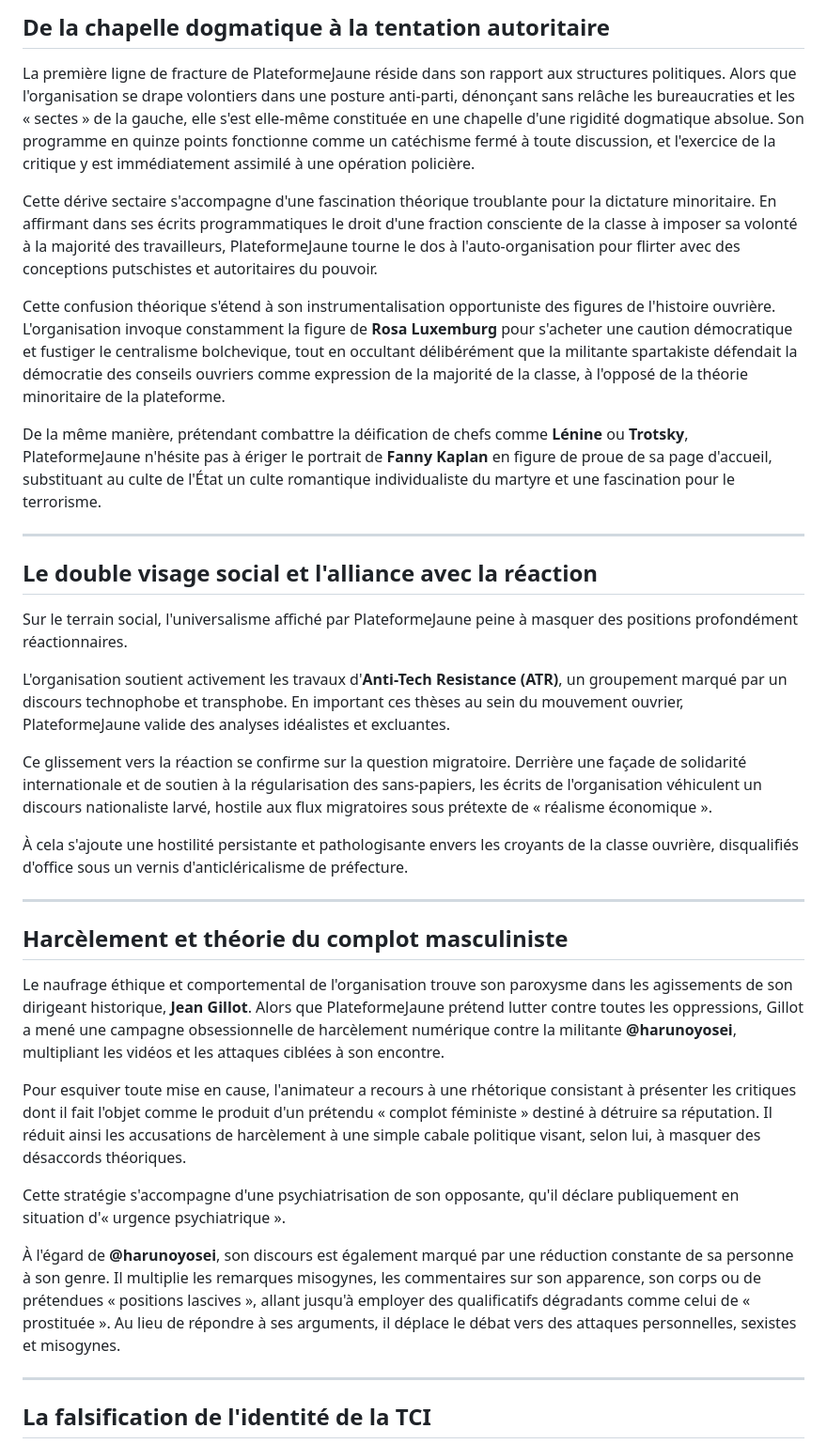
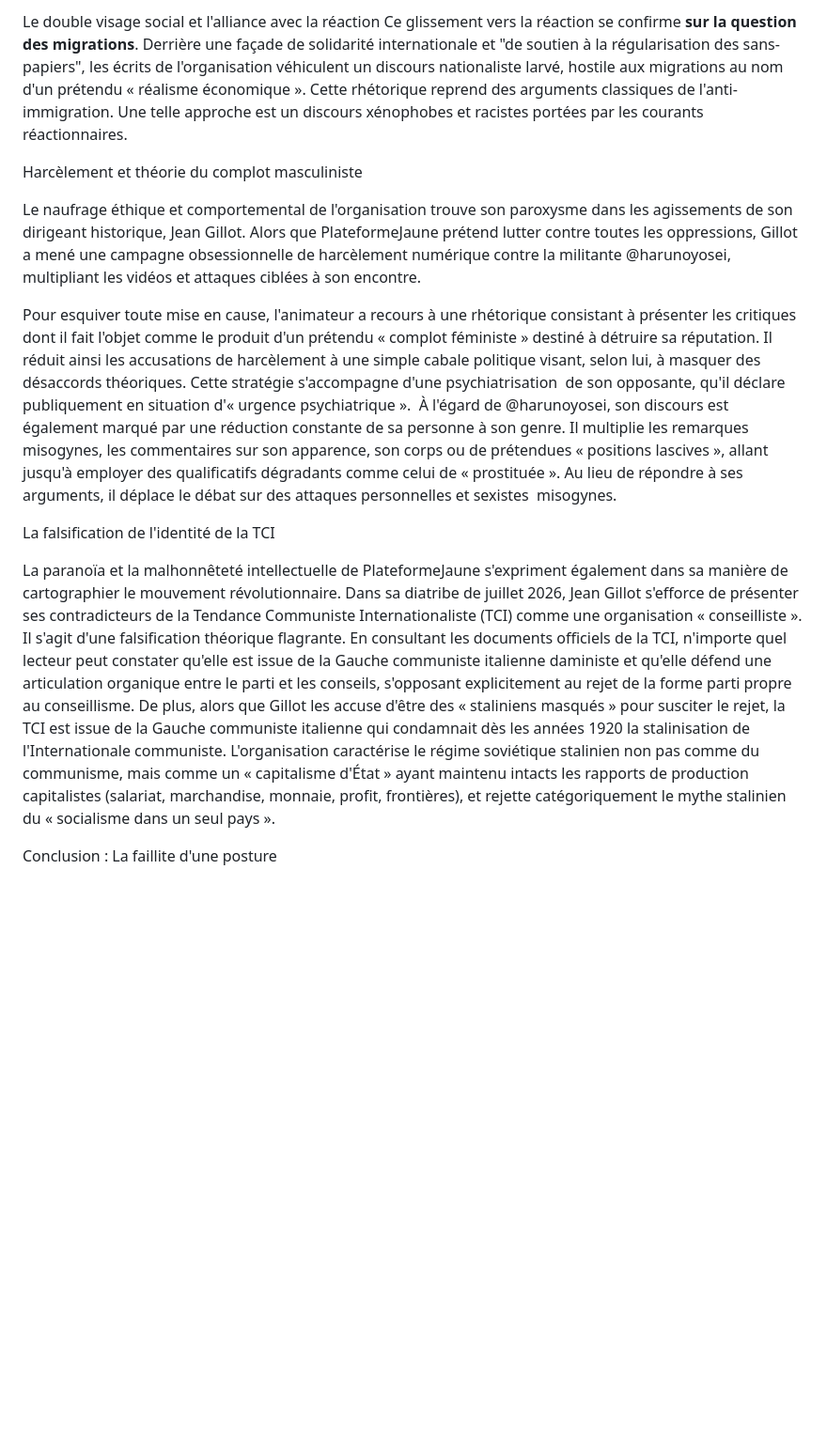
Before and after one commit to lignerouge/Antiplateformejaune, a Markdown page: _posts/2026-07-12-réponse-à-platformejaune.md, the part around one of its changes. Shown at 94% size. GitHub-like rendering; blank space fills up the shorter version.

Commit message:
Update Articles de Blog “2026-07-12-réponse-à-platformejaune”

```diff
--- a/_posts/2026-07-12-réponse-à-platformejaune.md
+++ b/_posts/2026-07-12-réponse-à-platformejaune.md
@@ -19,39 +19,21 @@ Ce texte de défense, étalé sur des dizaines de pages, fonctionne comme un mir
 
-## De la chapelle dogmatique à la tentation autoritaire
+ Le double visage social et l'alliance avec la réaction
+Ce glissement vers la réaction se confirme **sur la question des migrations**. Derrière une façade de solidarité internationale et "de soutien à la régularisation des sans-papiers", les écrits de l'organisation véhiculent un discours nationaliste larvé, hostile aux migrations au nom d'un prétendu « réalisme économique ». Cette rhétorique reprend des arguments classiques de l'anti-immigration. Une telle approche est un discours xénophobes et racistes portées par les courants réactionnaires.
 
-La première ligne de fracture de PlateformeJaune réside dans son rapport aux structures politiques. Alors que l'organisation se drape volontiers dans une posture anti-parti, dénonçant sans relâche les bureaucraties et les « sectes » de la gauche, elle s'est elle-même constituée en une chapelle d'une rigidité dogmatique absolue. Son programme en quinze points fonctionne comme un catéchisme fermé à toute discussion, et l'exercice de la critique y est immédiatement assimilé à une opération policière.
 
-Cette dérive sectaire s'accompagne d'une fascination théorique troublante pour la dictature minoritaire. En affirmant dans ses écrits programmatiques le droit d'une fraction consciente de la classe à imposer sa volonté à la majorité des travailleurs, PlateformeJaune tourne le dos à l'auto-organisation pour flirter avec des conceptions putschistes et autoritaires du pouvoir.
+ Harcèlement et théorie du complot masculiniste
 
-Cette confusion théorique s'étend à son instrumentalisation opportuniste des figures de l'histoire ouvrière. L'organisation invoque constamment la figure de **Rosa Luxemburg** pour s'acheter une caution démocratique et fustiger le centralisme bolchevique, tout en occultant délibérément que la militante spartakiste défendait la démocratie des conseils ouvriers comme expression de la majorité de la classe, à l'opposé de la théorie minoritaire de la plateforme.
+Le naufrage éthique et comportemental de l'organisation trouve son paroxysme dans les agissements de son dirigeant historique, Jean Gillot. Alors que PlateformeJaune prétend lutter contre toutes les oppressions, Gillot a mené une campagne obsessionnelle de harcèlement numérique contre la militante @harunoyosei, multipliant les vidéos et attaques ciblées à son encontre.
 
-De la même manière, prétendant combattre la déification de chefs comme **Lénine** ou **Trotsky**, PlateformeJaune n'hésite pas à ériger le portrait de **Fanny Kaplan** en figure de proue de sa page d'accueil, substituant au culte de l'État un culte romantique individualiste du martyre et une fascination pour le terrorisme.
+Pour esquiver toute mise en cause, l'animateur a recours à une rhétorique consistant à présenter les critiques dont il fait l'objet comme le produit d'un prétendu « complot féministe » destiné à détruire sa réputation. Il réduit ainsi les accusations de harcèlement à une simple cabale politique visant, selon lui, à masquer des désaccords théoriques. Cette stratégie s'accompagne d'une psychiatrisation  de son opposante, qu'il déclare publiquement en situation d'« urgence psychiatrique ».  À l'égard de @harunoyosei, son discours est également marqué par une réduction constante de sa personne à son genre. Il multiplie les remarques misogynes, les commentaires sur son apparence, son corps ou de prétendues « positions lascives », allant jusqu'à employer des qualificatifs dégradants comme celui de « prostituée ». Au lieu de répondre à ses arguments, il déplace le débat sur des attaques personnelles et sexistes  misogynes.
 
----
 
-## Le double visage social et l'alliance avec la réaction
 
-Sur le terrain social, l'universalisme affiché par PlateformeJaune peine à masquer des positions profondément réactionnaires.
+ La falsification de l'identité de la TCI
 
-L'organisation soutient activement les travaux d'**Anti-Tech Resistance (ATR)**, un groupement marqué par un discours technophobe et transphobe. En important ces thèses au sein du mouvement ouvrier, PlateformeJaune valide des analyses idéalistes et excluantes.
+La paranoïa et la malhonnêteté intellectuelle de PlateformeJaune s'expriment également dans sa manière de cartographier le mouvement révolutionnaire. Dans sa diatribe de juillet 2026, Jean Gillot s'efforce de présenter ses contradicteurs de la Tendance Communiste Internationaliste (TCI) comme une organisation « conseilliste ». Il s'agit d'une falsification théorique flagrante. En consultant les documents officiels de la TCI, n'importe quel lecteur peut constater qu'elle est issue de la Gauche communiste italienne daministe et qu'elle défend une articulation organique entre le parti et les conseils, s'opposant explicitement au rejet de la forme parti propre au conseillisme. De plus, alors que Gillot les accuse d'être des « staliniens masqués » pour susciter le rejet, la TCI est issue de la Gauche communiste italienne qui condamnait dès les années 1920 la stalinisation de l'Internationale communiste. L'organisation caractérise le régime soviétique stalinien non pas comme du communisme, mais comme un « capitalisme d'État » ayant maintenu intacts les rapports de production capitalistes (salariat, marchandise, monnaie, profit, frontières), et rejette catégoriquement le mythe stalinien du « socialisme dans un seul pays ».
 
-Ce glissement vers la réaction se confirme sur la question migratoire. Derrière une façade de solidarité internationale et de soutien à la régularisation des sans-papiers, les écrits de l'organisation véhiculent un discours nationaliste larvé, hostile aux flux migratoires sous prétexte de « réalisme économique ».
 
-À cela s'ajoute une hostilité persistante et pathologisante envers les croyants de la classe ouvrière, disqualifiés d'office sous un vernis d'anticléricalisme de préfecture.
 
----
+ Conclusion : La faillite d'une posture
 
-## Harcèlement et théorie du complot masculiniste
-
-Le naufrage éthique et comportemental de l'organisation trouve son paroxysme dans les agissements de son dirigeant historique, **Jean Gillot**. Alors que PlateformeJaune prétend lutter contre toutes les oppressions, Gillot a mené une campagne obsessionnelle de harcèlement numérique contre la militante **@harunoyosei**, multipliant les vidéos et les attaques ciblées à son encontre.
-
-Pour esquiver toute mise en cause, l'animateur a recours à une rhétorique consistant à présenter les critiques dont il fait l'objet comme le produit d'un prétendu « complot féministe » destiné à détruire sa réputation. Il réduit ainsi les accusations de harcèlement à une simple cabale politique visant, selon lui, à masquer des désaccords théoriques.
-
-Cette stratégie s'accompagne d'une psychiatrisation de son opposante, qu'il déclare publiquement en situation d'« urgence psychiatrique ».
-
-À l'égard de **@harunoyosei**, son discours est également marqué par une réduction constante de sa personne à son genre. Il multiplie les remarques misogynes, les commentaires sur son apparence, son corps ou de prétendues « positions lascives », allant jusqu'à employer des qualificatifs dégradants comme celui de « prostituée ». Au lieu de répondre à ses arguments, il déplace le débat vers des attaques personnelles, sexistes et misogynes.
-
----
-
-## La falsification de l'identité de la TCI
-
```
Also changed, not shown: other parts of _posts/2026-07-12-réponse-à-platformejaune.md (+5 -23 lines).
